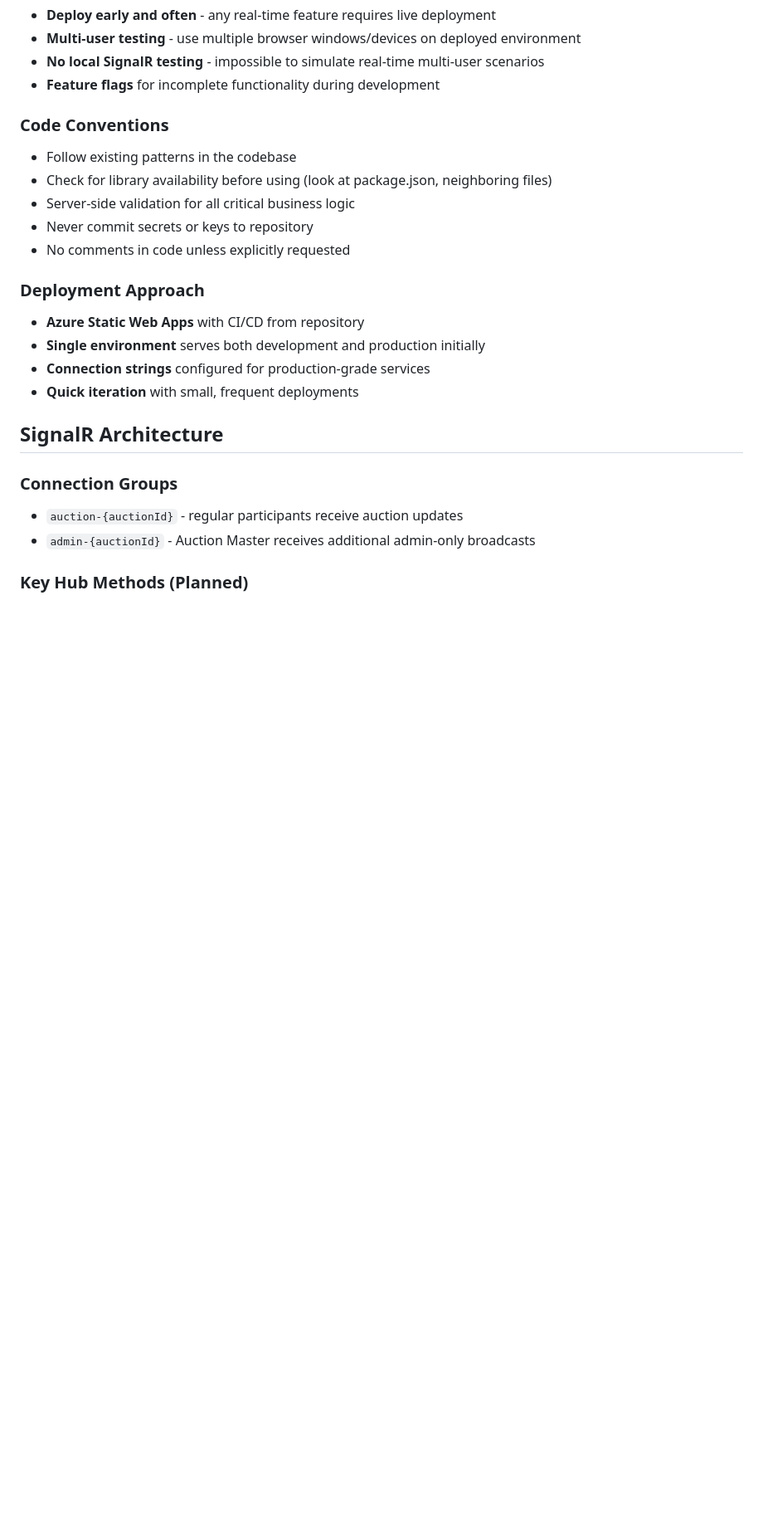
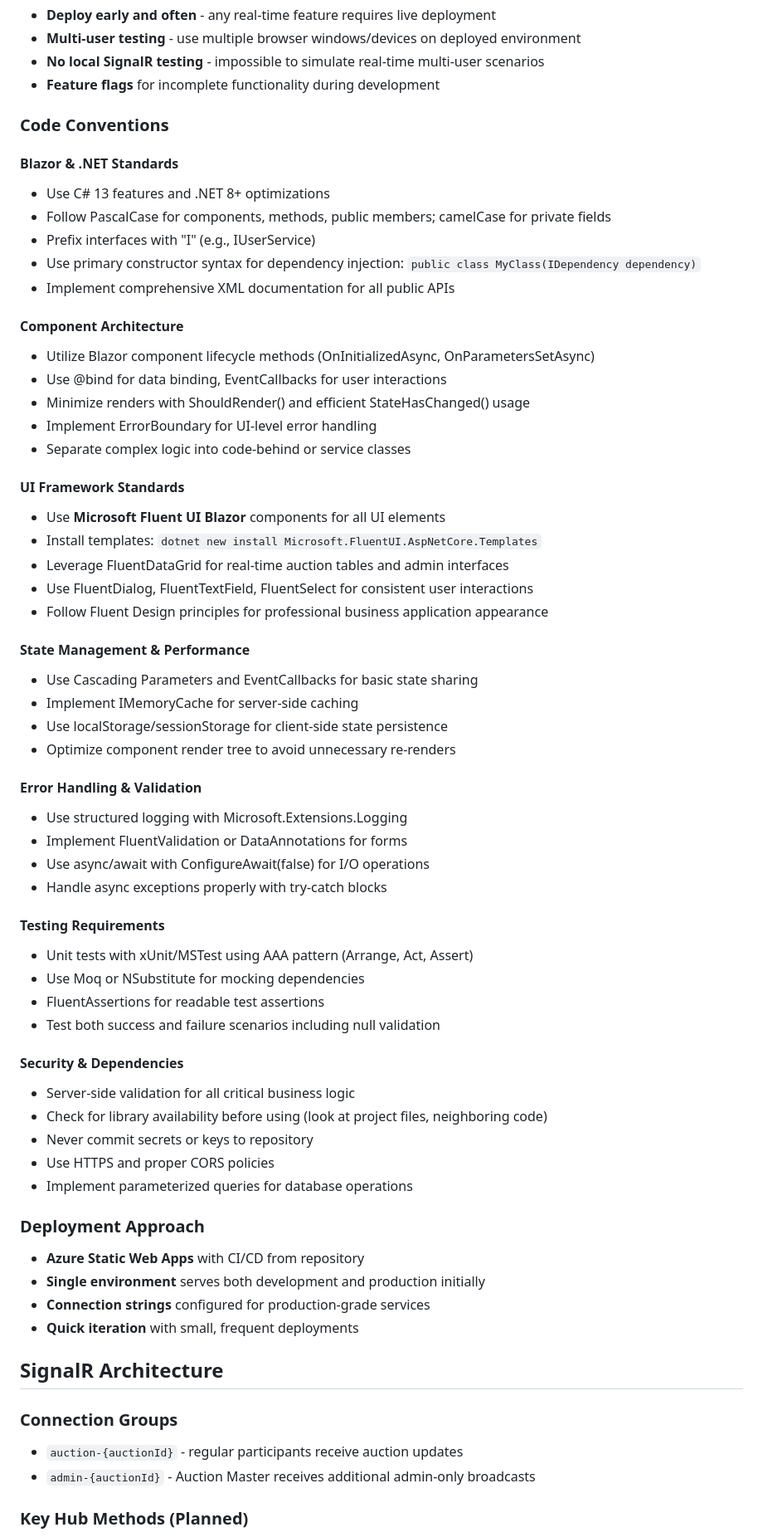
Before and after one commit to zo0o0ot/cl-leagify-fantasy-auction, a Markdown page: CLAUDE.md, the part around the change printed below. Shown: that part at 83% size. GitHub-like rendering; blank space fills up the shorter version.

Commit message:
Updated standards and official UI framework preference

```diff
--- a/CLAUDE.md
+++ b/CLAUDE.md
@@ -96,11 +97,52 @@ This is a real-time auction draft web application for fantasy sports, specifical
 - **Feature flags** for incomplete functionality during development
 
 ### Code Conventions
-- Follow existing patterns in the codebase
-- Check for library availability before using (look at package.json, neighboring files)
+
+#### Blazor & .NET Standards
+- Use C# 13 features and .NET 8+ optimizations
+- Follow PascalCase for components, methods, public members; camelCase for private fields
+- Prefix interfaces with "I" (e.g., IUserService)
+- Use primary constructor syntax for dependency injection: `public class MyClass(IDependency dependency)`
+- Implement comprehensive XML documentation for all public APIs
+
+#### Component Architecture
+- Utilize Blazor component lifecycle methods (OnInitializedAsync, OnParametersSetAsync)
+- Use @bind for data binding, EventCallbacks for user interactions
+- Minimize renders with ShouldRender() and efficient StateHasChanged() usage
+- Implement ErrorBoundary for UI-level error handling
+- Separate complex logic into code-behind or service classes
+
+#### UI Framework Standards
+- Use **Microsoft Fluent UI Blazor** components for all UI elements
+- Install templates: `dotnet new install Microsoft.FluentUI.AspNetCore.Templates`
+- Leverage FluentDataGrid for real-time auction tables and admin interfaces
+- Use FluentDialog, FluentTextField, FluentSelect for consistent user interactions
+- Follow Fluent Design principles for professional business application appearance
+
+#### State Management & Performance
+- Use Cascading Parameters and EventCallbacks for basic state sharing
+- Implement IMemoryCache for server-side caching
+- Use localStorage/sessionStorage for client-side state persistence
+- Optimize component render tree to avoid unnecessary re-renders
+
+#### Error Handling & Validation
+- Use structured logging with Microsoft.Extensions.Logging
+- Implement FluentValidation or DataAnnotations for forms
+- Use async/await with ConfigureAwait(false) for I/O operations
+- Handle async exceptions properly with try-catch blocks
+
+#### Testing Requirements
+- Unit tests with xUnit/MSTest using AAA pattern (Arrange, Act, Assert)
+- Use Moq or NSubstitute for mocking dependencies
+- FluentAssertions for readable test assertions
+- Test both success and failure scenarios including null validation
+
+#### Security & Dependencies
 - Server-side validation for all critical business logic
+- Check for library availability before using (look at project files, neighboring code)
 - Never commit secrets or keys to repository
-- No comments in code unless explicitly requested
+- Use HTTPS and proper CORS policies
+- Implement parameterized queries for database operations
 
 ### Deployment Approach
 - **Azure Static Web Apps** with CI/CD from repository
```
Also changed, not shown: other parts of CLAUDE.md (+8 -4 lines).
